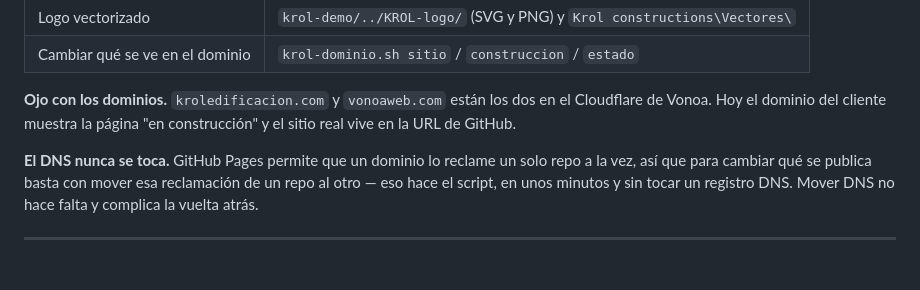
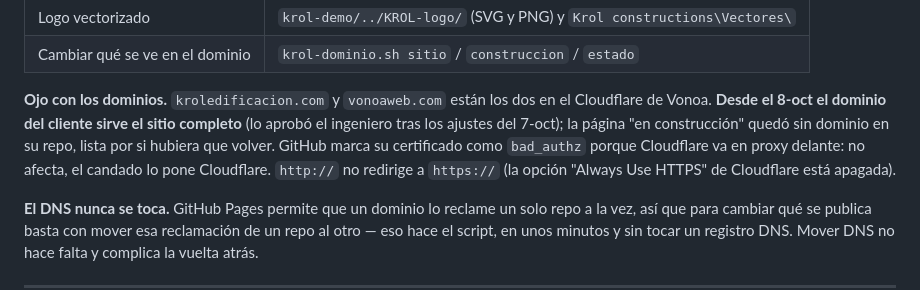
Before and after one commit to vonoaweb/krol-web, a Markdown page: ESTADO-DEL-PROYECTO.md, the part around the change. GitHub-like rendering; blank space fills up the shorter version.

Commit message:
Traspaso: kroledificacion.com ya sirve el sitio completo
Co-Authored-By: Claude Opus 5.5 <noreply@anthropic.com>

```diff
--- a/ESTADO-DEL-PROYECTO.md
+++ b/ESTADO-DEL-PROYECTO.md
@@ -51,8 +51,12 @@ Páginas: `index` · `nosotros` · `servicios` · `proyectos` · `galeria` ·
 | Cambiar qué se ve en el dominio | `krol-dominio.sh sitio` / `construccion` / `estado` |
 
 **Ojo con los dominios.** `kroledificacion.com` y `vonoaweb.com` están los dos en
-el Cloudflare de Vonoa. Hoy el dominio del cliente muestra la página "en
-construcción" y el sitio real vive en la URL de GitHub.
+el Cloudflare de Vonoa. **Desde el 8-oct el dominio del cliente sirve el sitio
+completo** (lo aprobó el ingeniero tras los ajustes del 7-oct); la página "en
+construcción" quedó sin dominio en su repo, lista por si hubiera que volver.
+GitHub marca su certificado como `bad_authz` porque Cloudflare va en proxy
+delante: no afecta, el candado lo pone Cloudflare. `http://` no redirige a
+`https://` (la opción "Always Use HTTPS" de Cloudflare está apagada).
 
 **El DNS nunca se toca.** GitHub Pages permite que un dominio lo reclame un solo
 repo a la vez, así que para cambiar qué se publica basta con mover esa
```
